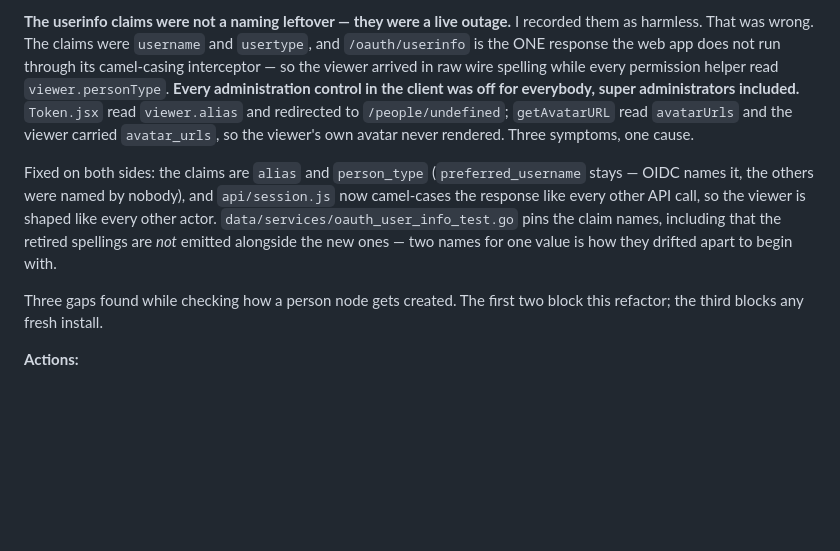
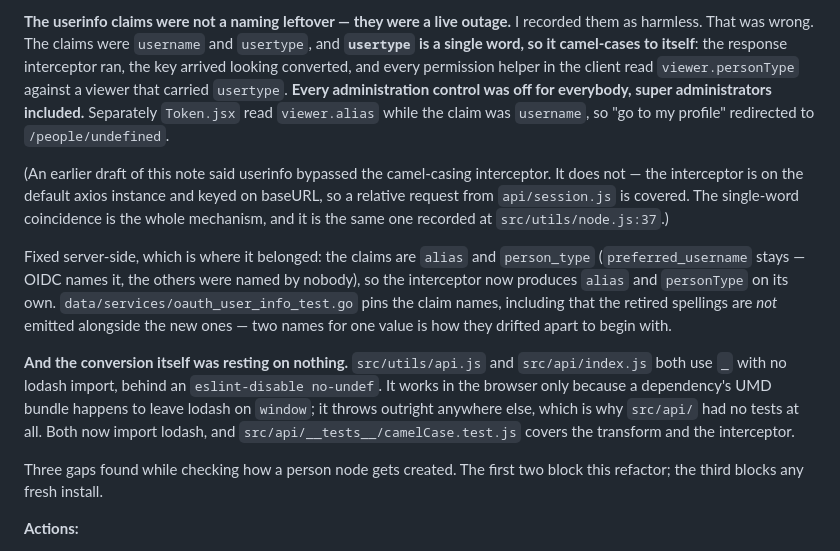
Before and after one commit to anahitasocial/anahita-services, a Markdown page: docs/plans/dissolve-people-people.md, the part around the change. Rendered like a GitHub page; blank space fills up the shorter version.

Commit message:
plan - changed: corrected the userinfo write-up
- changed: userinfo does not bypass the camel-casing interceptor, as I first
  wrote. `usertype` is one word, so it camel-cased to itself and arrived
  looking converted — that coincidence is the whole mechanism
- added: the case conversion relied on lodash being an accidental browser
  global, with no import anywhere

Co-Authored-By: Claude Opus 5 (1M context) <noreply@anthropic.com>

```diff
--- a/docs/plans/dissolve-people-people.md
+++ b/docs/plans/dissolve-people-people.md
@@ -485,22 +485,34 @@ account that does not exist yet.
 
 **The userinfo claims were not a naming leftover — they were a live outage.**
 I recorded them as harmless. That was wrong. The claims were `username` and
-`usertype`, and `/oauth/userinfo` is the ONE response the web app does not run
-through its camel-casing interceptor — so the viewer arrived in raw wire
-spelling while every permission helper read `viewer.personType`. **Every
-administration control in the client was off for everybody, super
-administrators included.** `Token.jsx` read `viewer.alias` and redirected to
-`/people/undefined`; `getAvatarURL` read `avatarUrls` and the viewer carried
-`avatar_urls`, so the viewer's own avatar never rendered. Three symptoms, one
-cause.
+`usertype`, and **`usertype` is a single word, so it camel-cases to itself**:
+the response interceptor ran, the key arrived looking converted, and every
+permission helper in the client read `viewer.personType` against a viewer that
+carried `usertype`. **Every administration control was off for everybody,
+super administrators included.** Separately `Token.jsx` read `viewer.alias`
+while the claim was `username`, so "go to my profile" redirected to
+`/people/undefined`.
 
-Fixed on both sides: the claims are `alias` and `person_type`
-(`preferred_username` stays — OIDC names it, the others were named by nobody),
-and `api/session.js` now camel-cases the response like every other API call, so
-the viewer is shaped like every other actor.
-`data/services/oauth_user_info_test.go` pins the claim names, including that
-the retired spellings are *not* emitted alongside the new ones — two names for
-one value is how they drifted apart to begin with.
+(An earlier draft of this note said userinfo bypassed the camel-casing
+interceptor. It does not — the interceptor is on the default axios instance and
+keyed on baseURL, so a relative request from `api/session.js` is covered. The
+single-word coincidence is the whole mechanism, and it is the same one recorded
+at `src/utils/node.js:37`.)
+
+Fixed server-side, which is where it belonged: the claims are `alias` and
+`person_type` (`preferred_username` stays — OIDC names it, the others were
+named by nobody), so the interceptor now produces `alias` and `personType` on
+its own. `data/services/oauth_user_info_test.go` pins the claim names,
+including that the retired spellings are *not* emitted alongside the new ones —
+two names for one value is how they drifted apart to begin with.
+
+**And the conversion itself was resting on nothing.** `src/utils/api.js` and
+`src/api/index.js` both use `_` with no lodash import, behind an
+`eslint-disable no-undef`. It works in the browser only because a dependency's
+UMD bundle happens to leave lodash on `window`; it throws outright anywhere
+else, which is why `src/api/` had no tests at all. Both now import lodash, and
+`src/api/__tests__/camelCase.test.js` covers the transform and the
+interceptor.
 
 Three gaps found while checking how a person node gets created. The first two
 block this refactor; the third blocks any fresh install.
```
